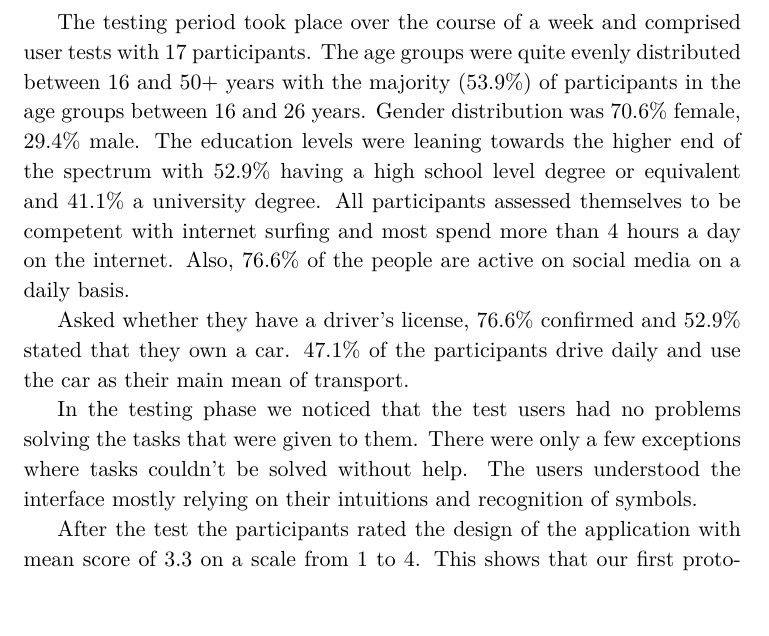
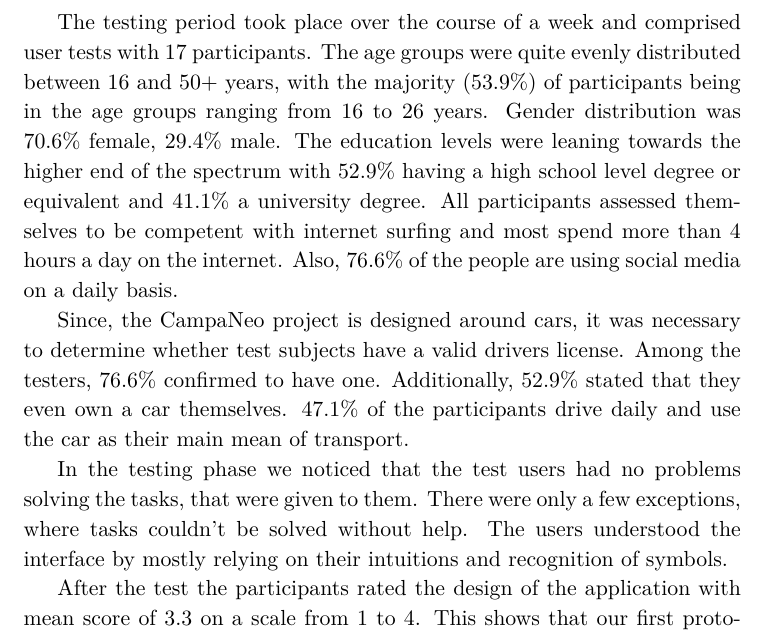
Before and after one commit to Christof93/CampaNeo_after_consent_viz, a LaTeX CV (res/results.tex): part of page 1 of 2, cut so that both start at the same text, the shorter picture padded with empty space. Compiled offline with XeLaTeX.

Commit message:
Improve results.

```diff
--- a/res/results.tex
+++ b/res/results.tex
@@ -2,15 +2,27 @@
 
 \begin{document}
   % What are the results of the user tests?
-  The testing period took place over the course of a week and comprised user tests with 17 participants.
-  The age groups were quite evenly distributed between 16 and 50+ years with the majority (53.9\%) of participants in the age groups between 16 and 26 years.
-  Gender distribution was 70.6\% female, 29.4\% male. The education levels were leaning towards the higher end of the spectrum with 52.9\% having a high school level degree or equivalent and 41.1\% a university degree.
-  All participants assessed themselves to be competent with internet surfing and most spend more than 4 hours a day on the internet. Also, 76.6\% of the people are active on social media on a daily basis.
+  The testing period took place over the course of a week and comprised
+  user tests with 17 participants. The age groups were quite evenly
+  distributed between 16 and 50+ years, with the majority (53.9\%) of
+  participants being in the age groups ranging from 16 to 26 years.
+  Gender distribution was 70.6\% female, 29.4\% male. The education levels
+  were leaning towards the higher end of the spectrum with 52.9\% having a
+  high school level degree or equivalent and 41.1\% a university degree.
+  All participants assessed themselves to be competent with internet
+  surfing and most spend more than 4 hours a day on the internet. Also,
+  76.6\% of the people are using social media on a daily basis.
 
-  Asked whether they have a driver's license, 76.6\% confirmed and 52.9\% stated that they own a car. 47.1\% of the participants drive daily and use the car as their main mean of transport.
+  Since, the CampaNeo project is designed around cars, it was necessary to
+  determine whether test subjects have a valid drivers license. Among
+  the testers, 76.6\% confirmed to have one. Additionally, 52.9\% stated
+  that they even own a car themselves. 47.1\% of the participants drive daily
+  and use the car as their main mean of transport.
 
-  In the testing phase we noticed that the test users had no problems solving the tasks that were given to them.
-  There were only a few exceptions where tasks couldn't be solved without help. The users understood the interface mostly relying on their intuitions and recognition of symbols.
+  In the testing phase we noticed that the test users had no problems solving
+  the tasks, that were given to them. There were only a few exceptions, where
+  tasks couldn't be solved without help. The users understood the interface by
+  mostly relying on their intuitions and recognition of symbols.
 
   After the test the participants rated the design of the application with mean score of 3.3 on a scale from 1 to 4. This shows that our first prototype was approved overall and can be improved with the insights from the test.
   We let the users choose from a set of adjectives to describe the interaction with the application. Among the most chosen ones were ``organised'', ``innovative'' (both 70.6\%) and ``effective'' (47.1\%). The more negatively associated adjectives like ``complex'', ``hard to use'' and ``useless'' were only selected by one person each.
```
